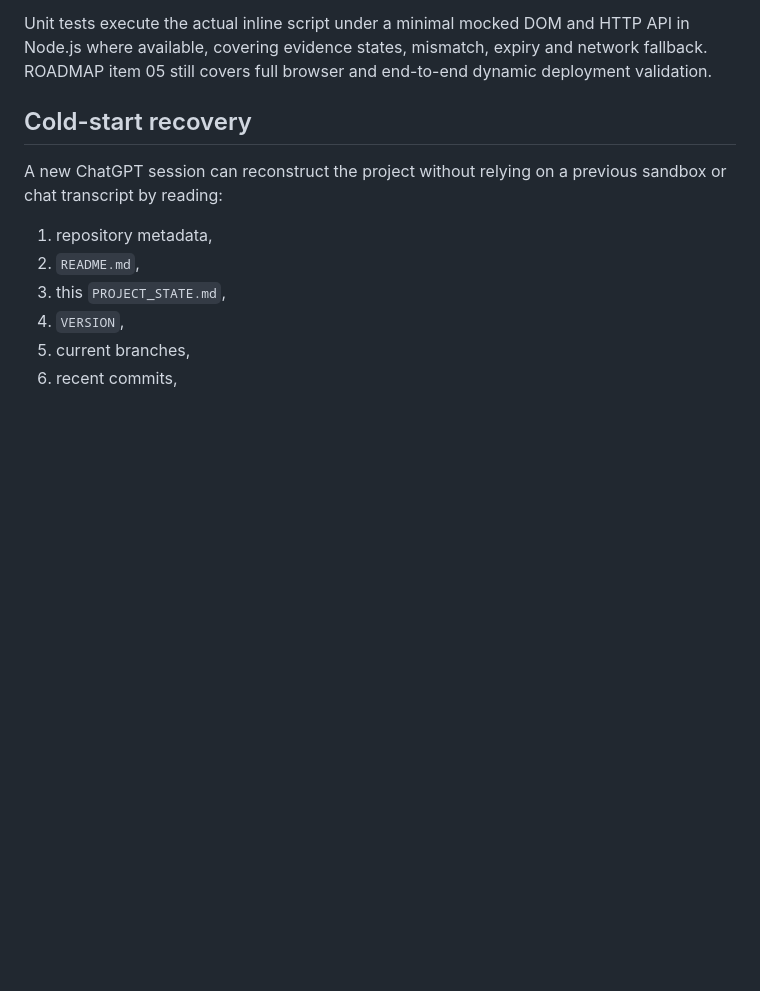
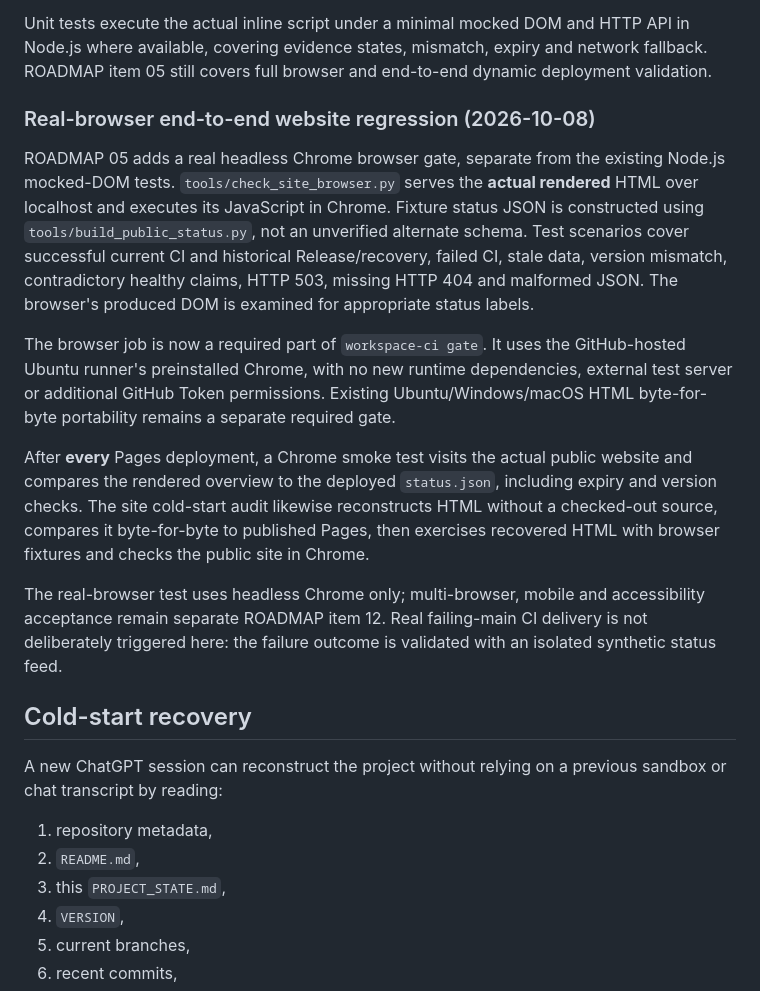
Before and after one commit to Present030/hello-github, a Markdown page: PROJECT_STATE.md, the part around the change. Rendered like a GitHub page; blank space fills up the shorter version.

Commit message:
Document real-browser CI, Pages and cold-start acceptance boundaries

```diff
--- a/PROJECT_STATE.md
+++ b/PROJECT_STATE.md
@@ -353,6 +353,35 @@ HTTP API in Node.js where available, covering evidence states, mismatch,
 expiry and network fallback. ROADMAP item 05 still covers full browser and
 end-to-end dynamic deployment validation.
 
+### Real-browser end-to-end website regression (2026-10-08)
+
+ROADMAP 05 adds a real headless Chrome browser gate, separate from the existing
+Node.js mocked-DOM tests. `tools/check_site_browser.py` serves the **actual
+rendered** HTML over localhost and executes its JavaScript in Chrome. Fixture
+status JSON is constructed using `tools/build_public_status.py`, not an
+unverified alternate schema. Test scenarios cover successful current CI and
+historical Release/recovery, failed CI, stale data, version mismatch,
+contradictory healthy claims, HTTP 503, missing HTTP 404 and malformed JSON.
+The browser's produced DOM is examined for appropriate status labels.
+
+The browser job is now a required part of `workspace-ci gate`. It uses the
+GitHub-hosted Ubuntu runner's preinstalled Chrome, with no new runtime
+dependencies, external test server or additional GitHub Token permissions.
+Existing Ubuntu/Windows/macOS HTML byte-for-byte portability remains a
+separate required gate.
+
+After **every** Pages deployment, a Chrome smoke test visits the actual
+public website and compares the rendered overview to the deployed
+`status.json`, including expiry and version checks. The site cold-start
+audit likewise reconstructs HTML without a checked-out source, compares it
+byte-for-byte to published Pages, then exercises recovered HTML with browser
+fixtures and checks the public site in Chrome.
+
+The real-browser test uses headless Chrome only; multi-browser, mobile and
+accessibility acceptance remain separate ROADMAP item 12. Real failing-main
+CI delivery is not deliberately triggered here: the failure outcome is
+validated with an isolated synthetic status feed.
+
 ## Cold-start recovery
 
 A new ChatGPT session can reconstruct the project without relying on a previous sandbox or chat transcript by reading:
```
